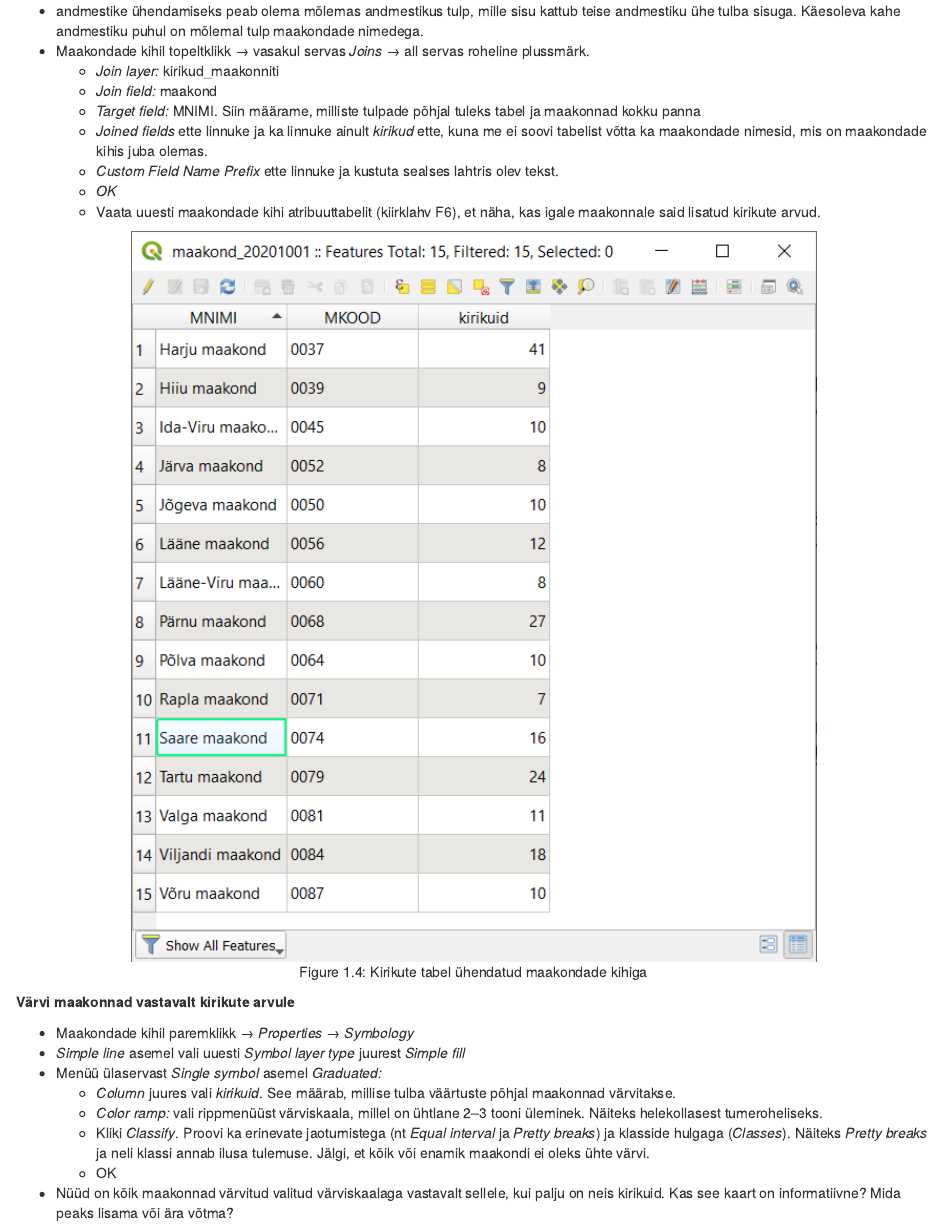
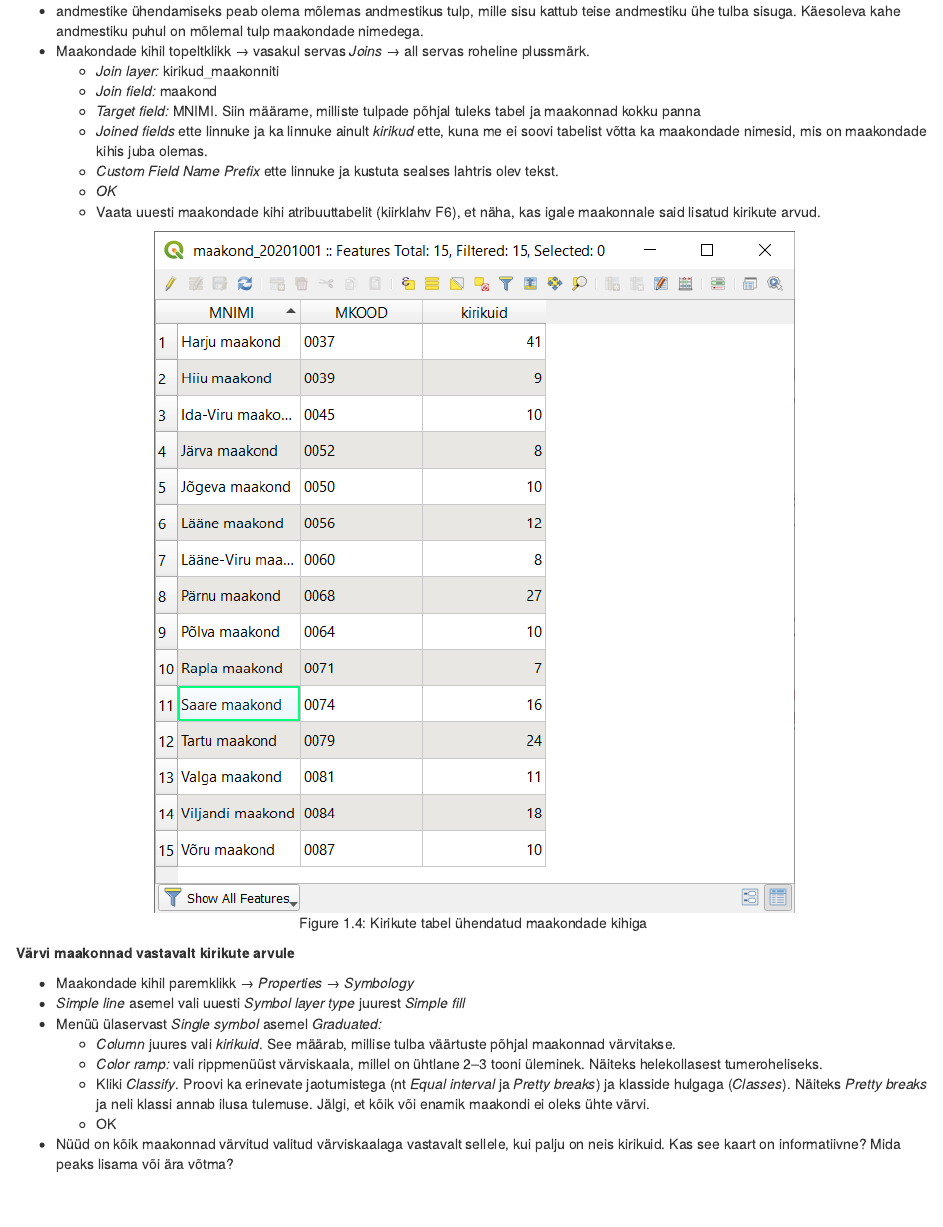
Before and after one commit to andreskimber/geohumcourse, an R Markdown document (06-qgis_1.Rmd): the page in a window 1100 px wide, from 2590 px down. Rendered offline with R 4.5, knitr and Pandoc, with nearby package versions; drawn as R Markdown's standard HTML page in place of the format the file asks for.

Commit message:
Veel pisiparandusi

````diff
--- a/06-qgis_1.Rmd
+++ b/06-qgis_1.Rmd
@@ -120,8 +120,8 @@ Ava Exceli vms programmiga fail *kirikud_maakonniti.csv*. Nagu näha on tegu vä
     - *OK*
     - Vaata uuesti maakondade kihi atribuuttabelit (kiirklahv F6), et näha, kas igale maakonnale said lisatud kirikute arvud.
 
-```{r tablejoin, echo=F, fig.show='hold', fig.align = 'center', out.width= "75%", fig.cap="Kirikute tabel ühendatud maakondade kihiga"}
-knitr::include_graphics(here::here("imgs", "table_join.png"))
+```{r tablejoin, echo=F, fig.show='hold', fig.align = 'center', out.width= "70%", fig.cap="Kirikute tabel ühendatud maakondade kihiga"}
+knitr::include_graphics(here::here("imgs", "table_join.PNG"))
 ```
 
 **Värvi maakonnad vastavalt kirikute arvule**
````
Also changed, not shown: 07-qgis_2.Rmd (+1 -1 lines), 4 other files.
